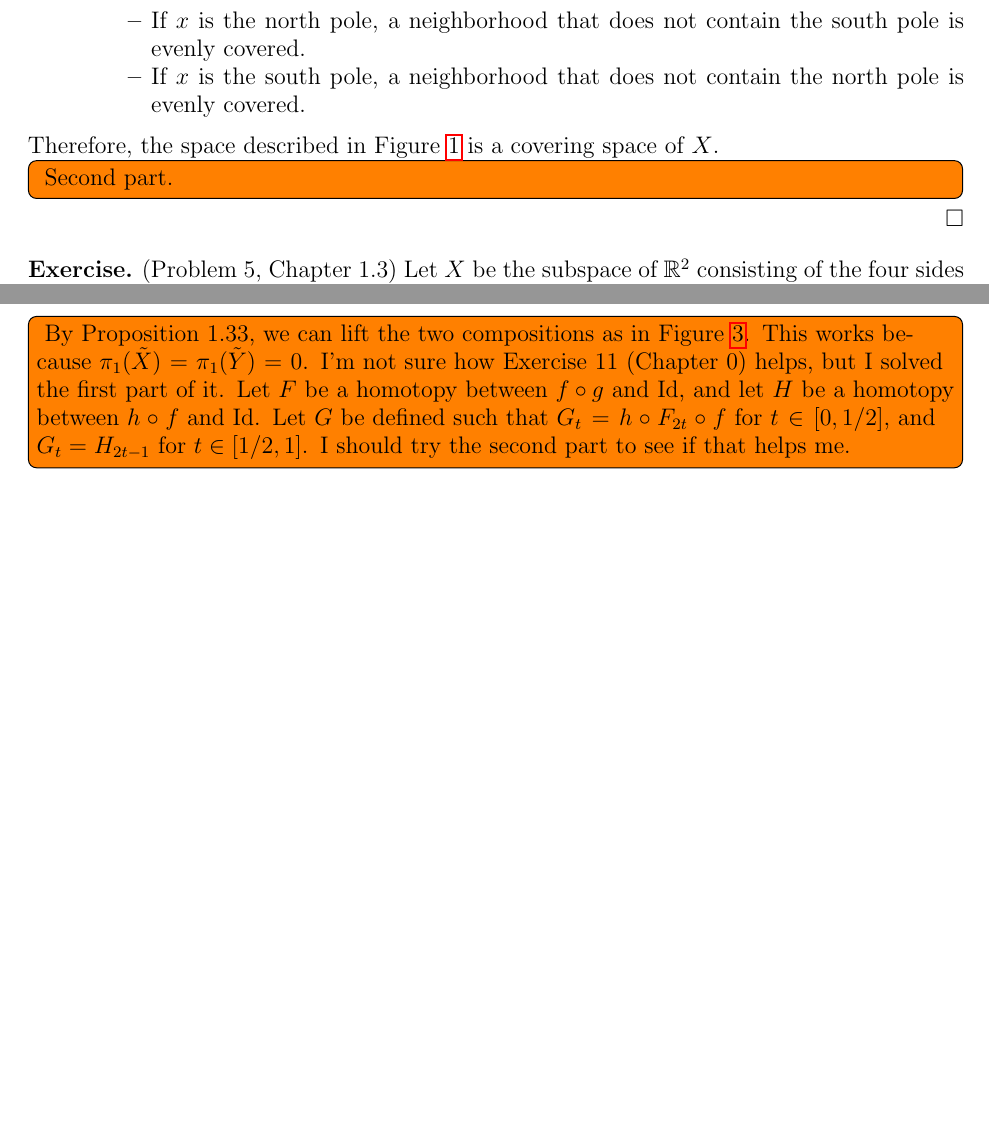
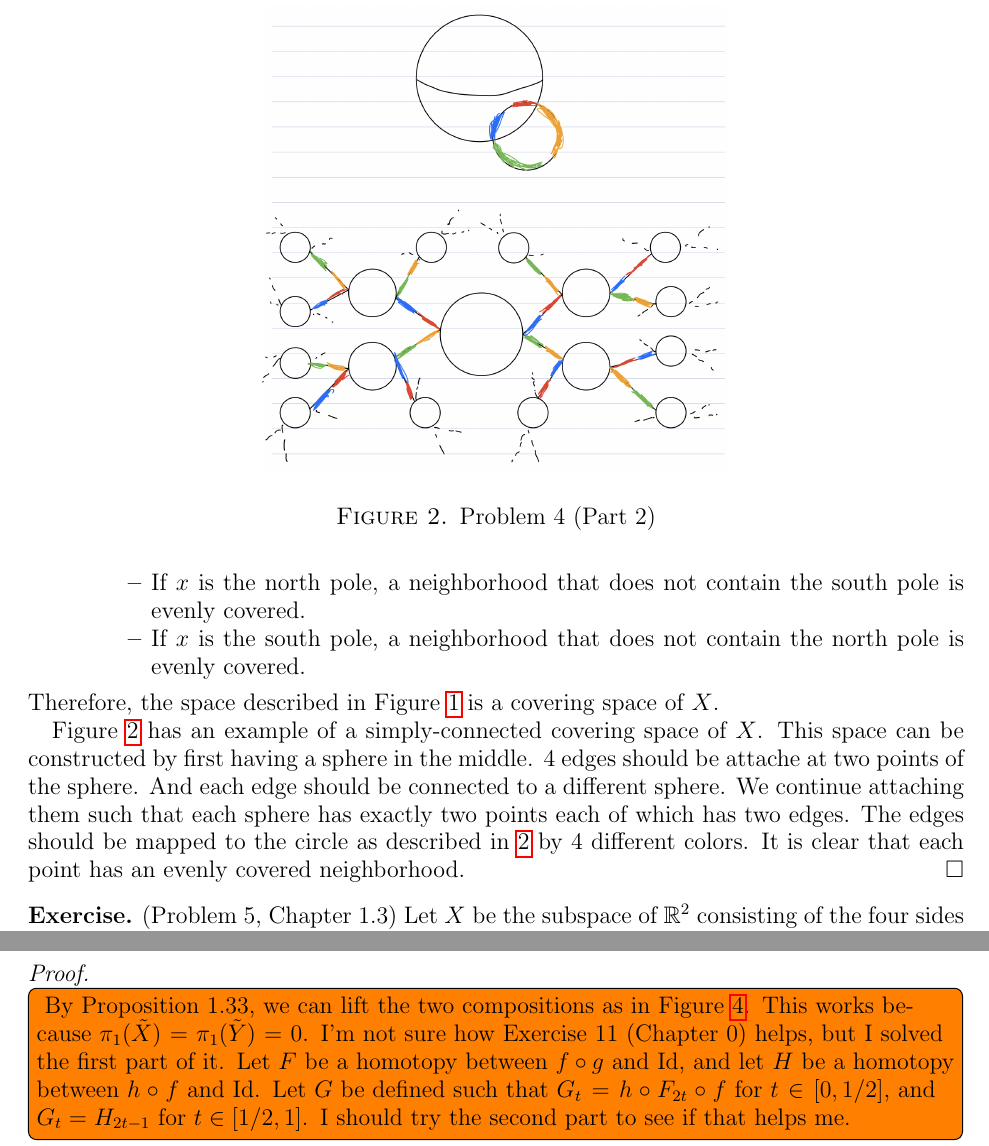
Before and after one commit to hidenori-shinohara/courses, a LaTeX problem sheet (math611/hw4/math611-hw4.tex): two parts of pages 2 and 3 of 4 before the commit and two parts of pages 2 and 3 of 5 after it, joined at a grey line, cut at the place of the change, the shorter picture padded with empty space. Compiled offline with pdfLaTeX.

Commit message:
Finish Problem 4, Chapter 1.3 (611)

```diff
--- a/math611/hw4/math611-hw4.tex
+++ b/math611/hw4/math611-hw4.tex
@@ -90,9 +90,19 @@
       \end{itemize}
   \end{itemize}
   Therefore, the space described in Figure \ref{fig:prob4_1} is a covering space of $X$.
-  \todo[inline]{
-    Second part.
-  }
+  \begin{figure}
+    \includegraphics[width=.5\linewidth]{problem4-2.jpeg}
+    \caption{Problem 4 (Part 2)}
+    \label{fig:prob4_2}
+  \end{figure}
+
+  Figure \ref{fig:prob4_2} has an example of a simply-connected covering space of $X$.
+  This space can be constructed by first having a sphere in the middle.
+  4 edges should be attache at two points of the sphere.
+  And each edge should be connected to a different sphere.
+  We continue attaching them such that each sphere has exactly two points each of which has two edges.
+  The edges should be mapped to the circle as described in \ref{fig:prob4_2} by 4 different colors.
+  It is clear that each point has an evenly covered neighborhood.
 \end{proof}
 
 \begin{exer}{(Problem 5, Chapter 1.3)}
```
Also changed, not shown: math611/hw4/math611-hw4.pdf, math611/hw4/problem4-2.jpeg (added).
